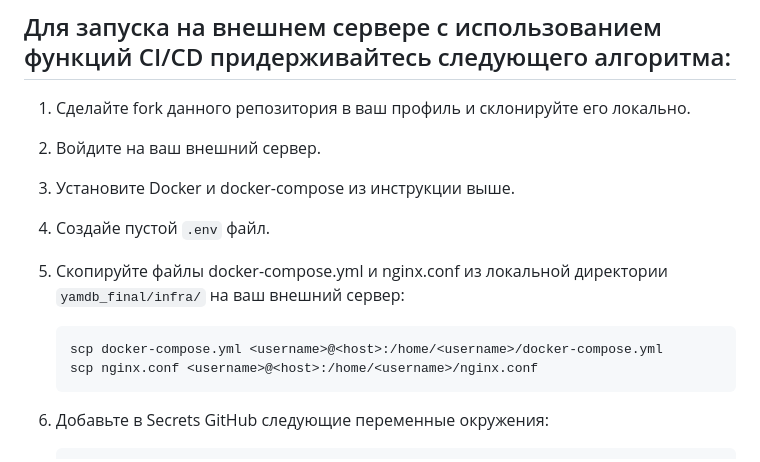
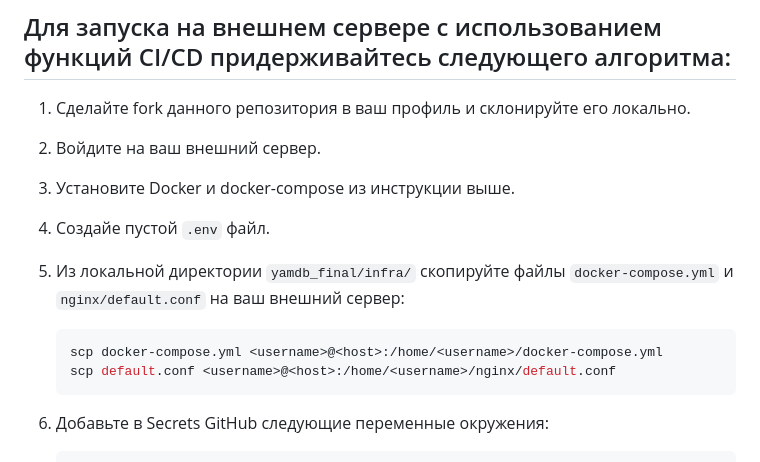
Before and after one commit to a-prokopenko/yamdb_final, a Markdown page: README.md, the part around the change. Rendered like a GitHub page.

````diff
--- a/README.md
+++ b/README.md
@@ -61,10 +61,10 @@ sudo docker-compose down -v
 2. Войдите на ваш внешний сервер.
 3. Установите Docker и docker-compose из инструкции выше.
 4. Создайе пустой `.env` файл.
-6. Скопируйте файлы docker-compose.yml и nginx.conf из локальной директории `yamdb_final/infra/` на ваш внешний сервер:
+6. Из локальной директории `yamdb_final/infra/` cкопируйте файлы `docker-compose.yml` и `nginx/default.conf` на ваш внешний сервер:
     ```bash
     scp docker-compose.yml <username>@<host>:/home/<username>/docker-compose.yml
-    scp nginx.conf <username>@<host>:/home/<username>/nginx.conf
+    scp default.conf <username>@<host>:/home/<username>/nginx/default.conf
     ```
 7. Добавьте в Secrets GitHub следующие переменные окружения:
 
````
